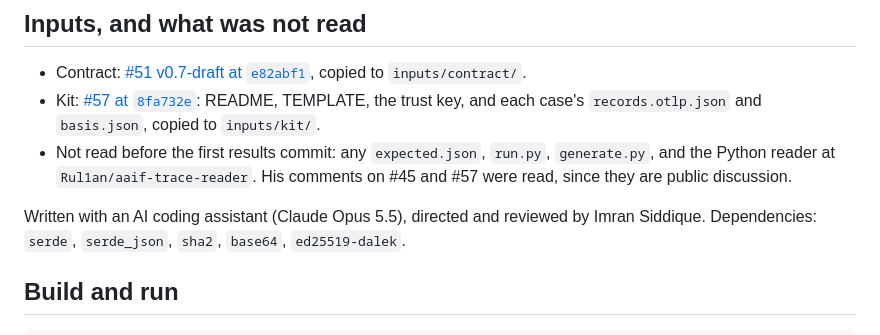
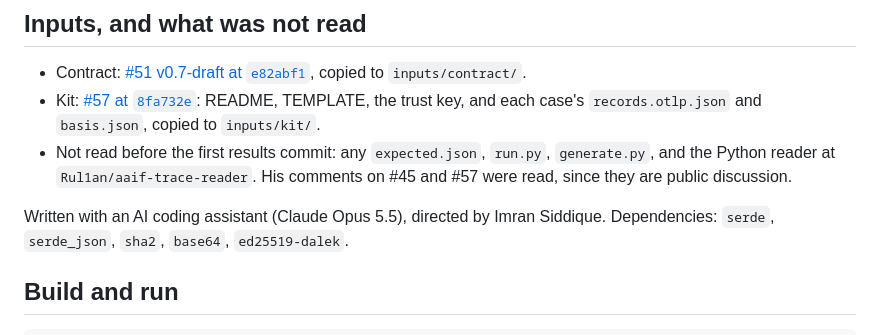
Before and after one commit to agentrust-io/agentrust-telemetry, a Markdown page: README.md, the part around the change. Rendered like a GitHub page.

Commit message:
README: state direction only; review happens before publication
Co-Authored-By: Claude Opus 5.5 <noreply@anthropic.com>

```diff
--- a/README.md
+++ b/README.md
@@ -13,7 +13,7 @@ Rust, offline, batch. The design it implements was posted on #45 on
   Python reader at `Rul1an/aaif-trace-reader`. His comments on #45 and #57 were read, since they are
   public discussion.
 
-Written with an AI coding assistant (Claude Opus 5.5), directed and reviewed by Imran Siddique.
+Written with an AI coding assistant (Claude Opus 5.5), directed by Imran Siddique.
 Dependencies: `serde`, `serde_json`, `sha2`, `base64`, `ed25519-dalek`.
 
 ## Build and run
```
